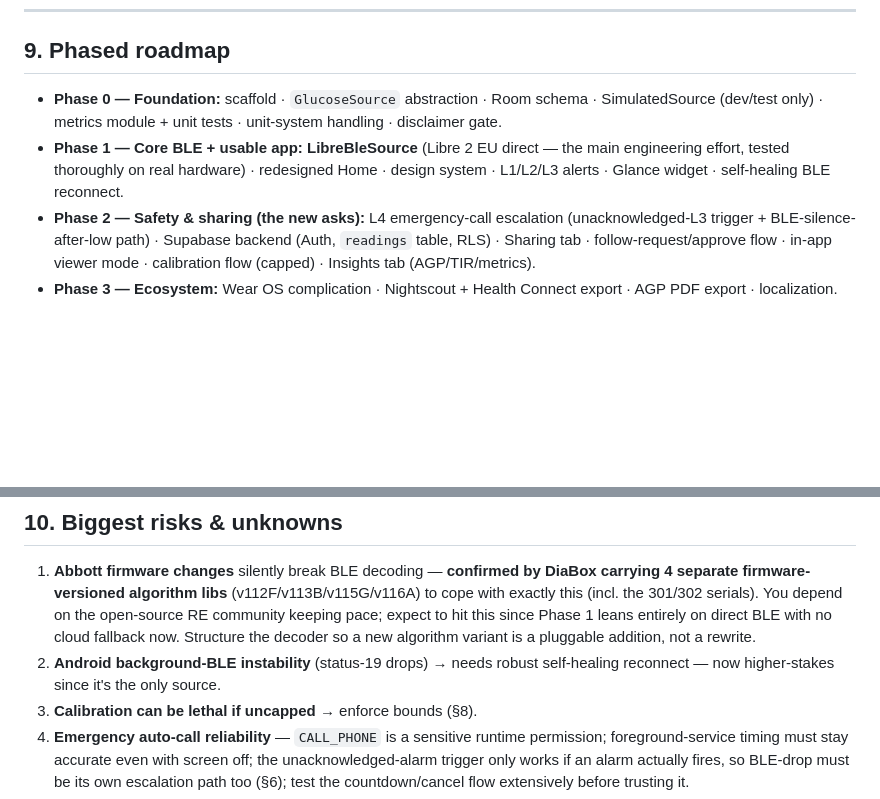
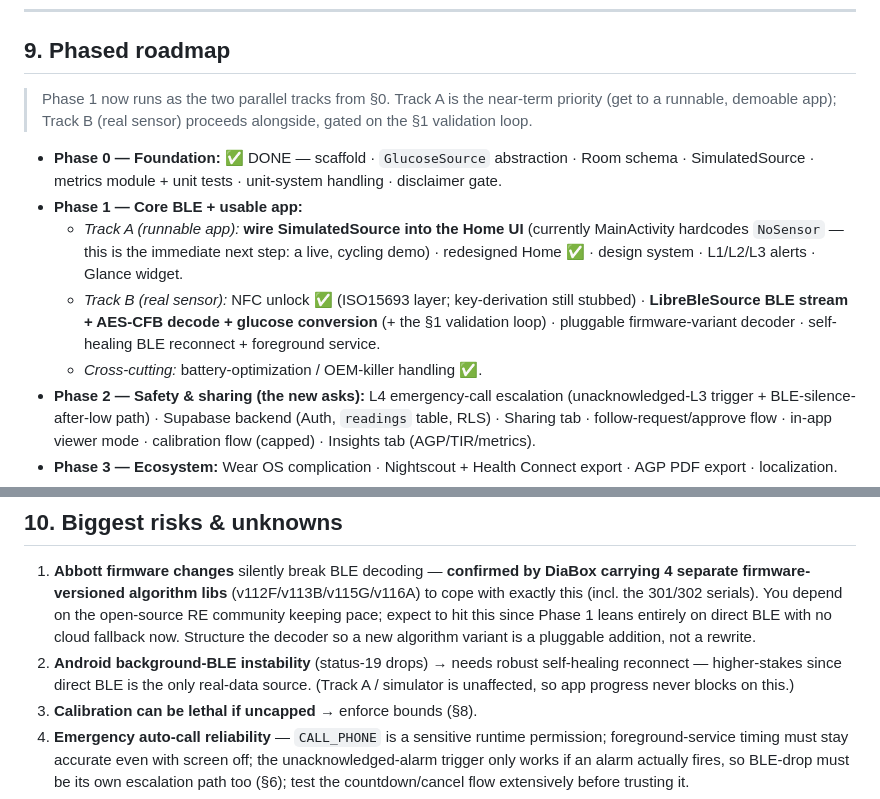
Before and after one commit to khairyKY/sukoon, a Markdown page: docs/PLAN.md, 2 parts joined by grey strips. Rendered like a GitHub page; blank space fills up the shorter version.

```diff
--- a/docs/PLAN.md
+++ b/docs/PLAN.md
@@ -110,8 +117,12 @@ Purpose-built for **live sharing with chosen contacts** and **as the transport f
 ---
 
 ## 9. Phased roadmap
-- **Phase 0 — Foundation:** scaffold · `GlucoseSource` abstraction · Room schema · SimulatedSource (dev/test only) · metrics module + unit tests · unit-system handling · disclaimer gate.
-- **Phase 1 — Core BLE + usable app:** **LibreBleSource** (Libre 2 EU direct — the main engineering effort, tested thoroughly on real hardware) · redesigned Home · design system · L1/L2/L3 alerts · Glance widget · self-healing BLE reconnect.
+> Phase 1 now runs as the two parallel tracks from §0. Track A is the near-term priority (get to a runnable, demoable app); Track B (real sensor) proceeds alongside, gated on the §1 validation loop.
+- **Phase 0 — Foundation:** ✅ DONE — scaffold · `GlucoseSource` abstraction · Room schema · SimulatedSource · metrics module + unit tests · unit-system handling · disclaimer gate.
+- **Phase 1 — Core BLE + usable app:**
+  - *Track A (runnable app):* **wire SimulatedSource into the Home UI** (currently MainActivity hardcodes `NoSensor` — this is the immediate next step: a live, cycling demo) · redesigned Home ✅ · design system · L1/L2/L3 alerts · Glance widget.
+  - *Track B (real sensor):* NFC unlock ✅ (ISO15693 layer; key-derivation still stubbed) · **LibreBleSource BLE stream + AES-CFB decode + glucose conversion** (+ the §1 validation loop) · pluggable firmware-variant decoder · self-healing BLE reconnect + foreground service.
+  - *Cross-cutting:* battery-optimization / OEM-killer handling ✅.
 - **Phase 2 — Safety & sharing (the new asks):** L4 emergency-call escalation (unacknowledged-L3 trigger + BLE-silence-after-low path) · Supabase backend (Auth, `readings` table, RLS) · Sharing tab · follow-request/approve flow · in-app viewer mode · calibration flow (capped) · Insights tab (AGP/TIR/metrics).
 - **Phase 3 — Ecosystem:** Wear OS complication · Nightscout + Health Connect export · AGP PDF export · localization.
 - **Phase 4 — Cross-platform viewers (later, only if still wanted):** thin read-only clients of the same Supabase backend — iOS companion, macOS widget, Windows widget. No BLE/NFC involved, so low risk; build when actually needed, not speculatively.
@@ -120,7 +131,7 @@ Purpose-built for **live sharing with chosen contacts** and **as the transport f
 
 ## 10. Biggest risks & unknowns
 1. **Abbott firmware changes** silently break BLE decoding — **confirmed by DiaBox carrying 4 separate firmware-versioned algorithm libs** (v112F/v113B/v115G/v116A) to cope with exactly this (incl. the 301/302 serials). You depend on the open-source RE community keeping pace; expect to hit this since Phase 1 leans entirely on direct BLE with no cloud fallback now. Structure the decoder so a new algorithm variant is a pluggable addition, not a rewrite.
-2. **Android background-BLE instability** (status-19 drops) → needs robust self-healing reconnect — now higher-stakes since it's the only source.
+2. **Android background-BLE instability** (status-19 drops) → needs robust self-healing reconnect — higher-stakes since direct BLE is the only real-data source. (Track A / simulator is unaffected, so app progress never blocks on this.)
 3. **Calibration can be lethal if uncapped** → enforce bounds (§8).
 4. **Emergency auto-call reliability** — `CALL_PHONE` is a sensitive runtime permission; foreground-service timing must stay accurate even with screen off; the unacknowledged-alarm trigger only works if an alarm actually fires, so BLE-drop must be its own escalation path too (§6); test the countdown/cancel flow extensively before trusting it.
 5. **Free-tier cloud limits** — fine at personal scale (1 user, few contacts); revisit if usage grows.
```
Also changed, not shown: other parts of docs/PLAN.md (+15 -8 lines).
